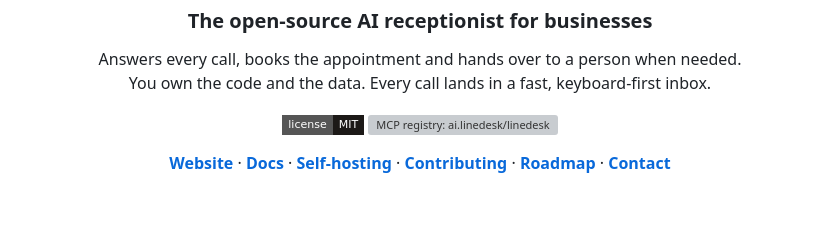
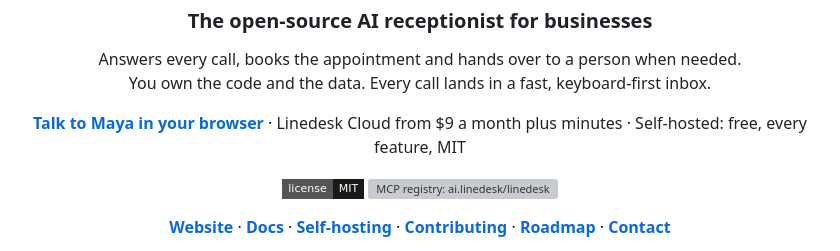
Before and after one commit to linedesk/linedesk, a Markdown page: README.md, the part around one of its changes. GitHub-like rendering; badges without logos; blank space fills up the shorter version; grey boxes are pictures that could not be loaded.

```diff
--- a/README.md
+++ b/README.md
@@ -12,6 +12,10 @@
 <p align="center">
   Answers every call, books the appointment and hands over to a person when needed.<br>
   You own the code and the data. Every call lands in a fast, keyboard-first inbox.
+</p>
+
+<p align="center">
+  <a href="https://linedesk.ai"><b>Talk to Maya in your browser</b></a> · Linedesk Cloud from $9 a month plus minutes · Self-hosted: free, every feature, MIT
 </p>
 
 <p align="center">
```
Also changed, not shown: other parts of README.md (+14 -1 lines), CLAUDE.md (+4 -4 lines), docs/images/call.png (added), docs/images/inbox.png.
